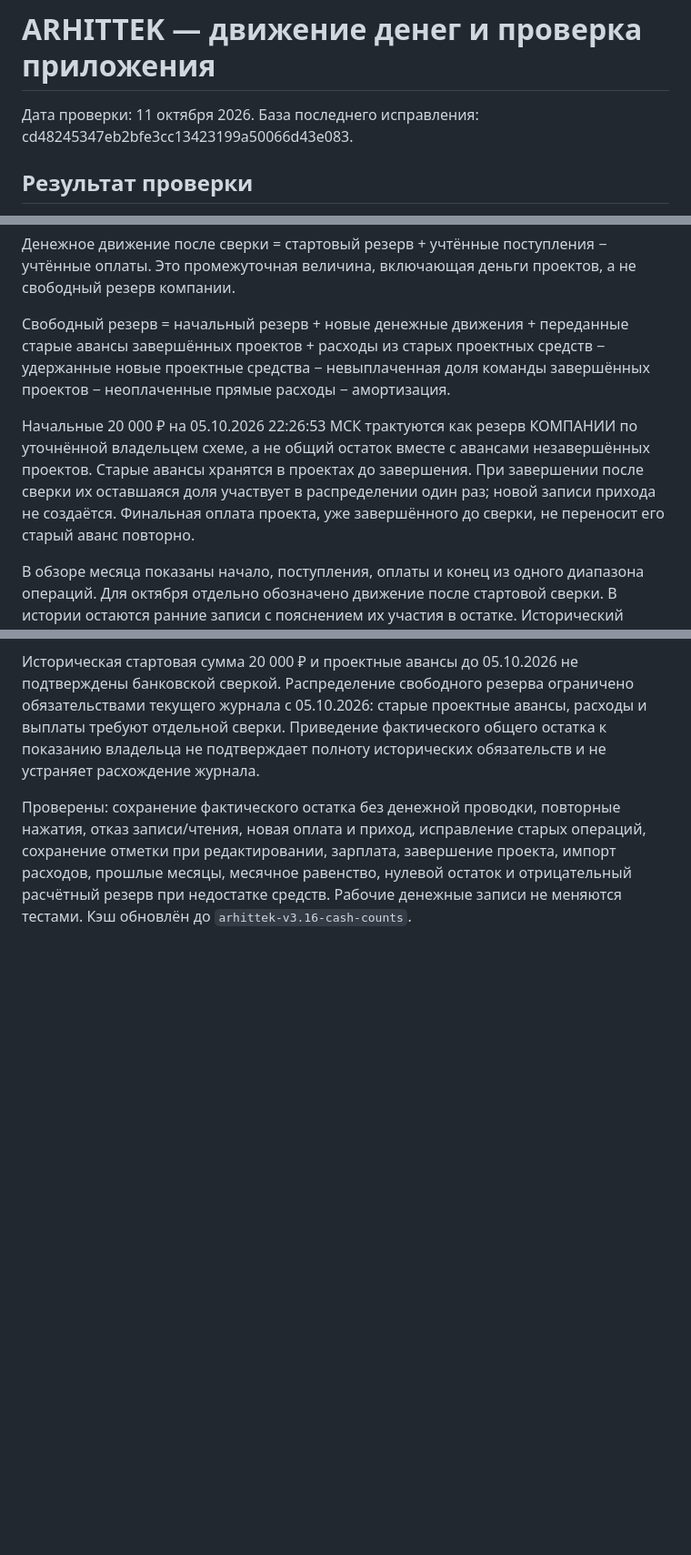
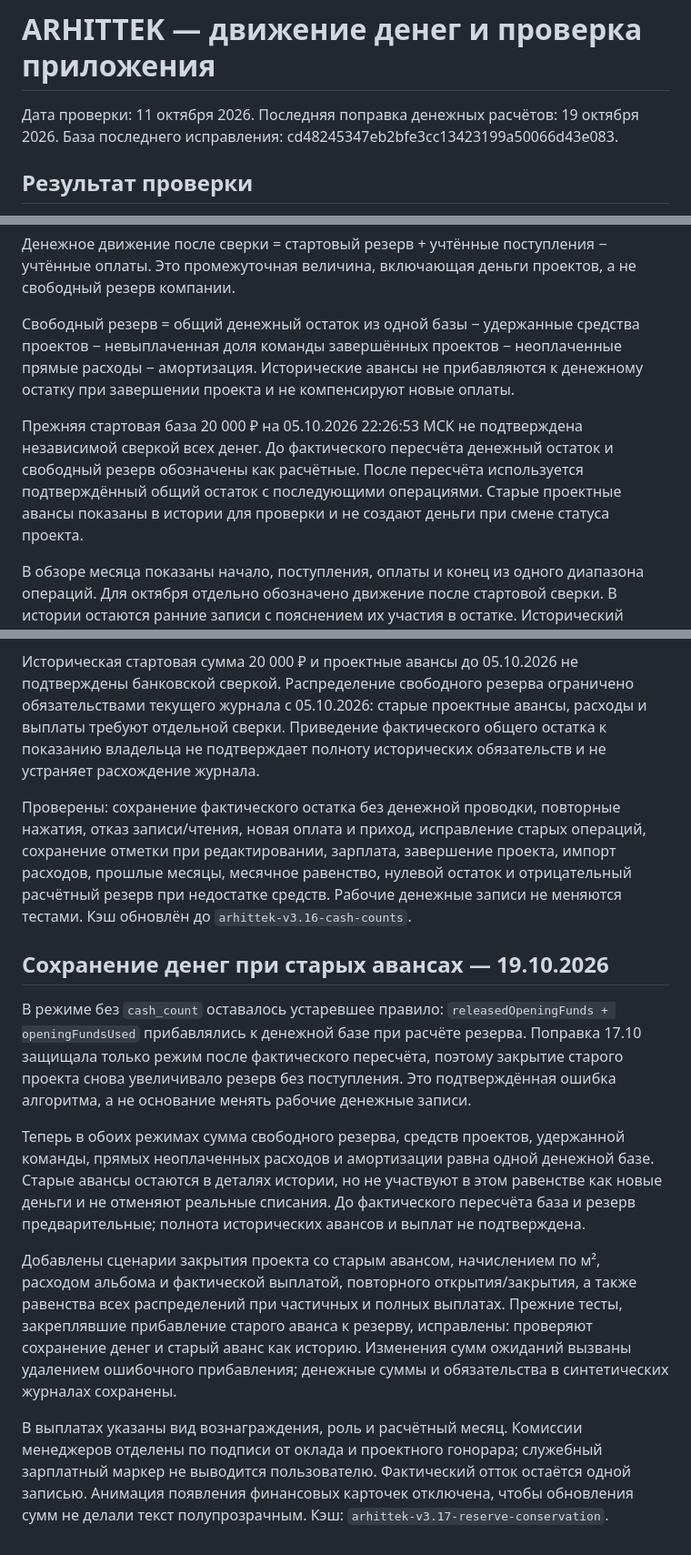
Before and after one commit to edmama121212-tech/arhittek-app, a Markdown page: AUDIT.md, 3 parts joined by grey strips. Shown at 91% size. GitHub-like rendering; blank space fills up the shorter version.

Commit message:
Conserve company money across reserve allocation: AUDIT.md

```diff
--- a/AUDIT.md
+++ b/AUDIT.md
@@ -1,6 +1,6 @@
 # ARHITTEK — движение денег и проверка приложения
 
-Дата проверки: 11 октября 2026. База последнего исправления: cd48245347eb2bfe3cc13423199a50066d43e083.
+Дата проверки: 11 октября 2026. Последняя поправка денежных расчётов: 19 октября 2026. База последнего исправления: cd48245347eb2bfe3cc13423199a50066d43e083.
 
 ## Результат проверки
 
@@ -32,9 +32,9 @@
 
 Денежное движение после сверки = стартовый резерв + учтённые поступления − учтённые оплаты. Это промежуточная величина, включающая деньги проектов, а не свободный резерв компании.
 
-Свободный резерв = начальный резерв + новые денежные движения + переданные старые авансы завершённых проектов + расходы из старых проектных средств − удержанные новые проектные средства − невыплаченная доля команды завершённых проектов − неоплаченные прямые расходы − амортизация.
+Свободный резерв = общий денежный остаток из одной базы − удержанные средства проектов − невыплаченная доля команды завершённых проектов − неоплаченные прямые расходы − амортизация. Исторические авансы не прибавляются к денежному остатку при завершении проекта и не компенсируют новые оплаты.
 
-Начальные 20 000 ₽ на 05.10.2026 22:26:53 МСК трактуются как резерв КОМПАНИИ по уточнённой владельцем схеме, а не общий остаток вместе с авансами незавершённых проектов. Старые авансы хранятся в проектах до завершения. При завершении после сверки их оставшаяся доля участвует в распределении один раз; новой записи прихода не создаётся. Финальная оплата проекта, уже завершённого до сверки, не переносит его старый аванс повторно.
+Прежняя стартовая база 20 000 ₽ на 05.10.2026 22:26:53 МСК не подтверждена независимой сверкой всех денег. До фактического пересчёта денежный остаток и свободный резерв обозначены как расчётные. После пересчёта используется подтверждённый общий остаток с последующими операциями. Старые проектные авансы показаны в истории для проверки и не создают деньги при смене статуса проекта.
 
 В обзоре месяца показаны начало, поступления, оплаты и конец из одного диапазона операций. Для октября отдельно обозначено движение после стартовой сверки. В истории остаются ранние записи с пояснением их участия в остатке. Исторический месяц называется «Прошедший»: серверного бухгалтерского закрытия нет.
 
@@ -143,3 +143,13 @@
 Историческая стартовая сумма 20 000 ₽ и проектные авансы до 05.10.2026 не подтверждены банковской сверкой. Распределение свободного резерва ограничено обязательствами текущего журнала с 05.10.2026: старые проектные авансы, расходы и выплаты требуют отдельной сверки. Приведение фактического общего остатка к показанию владельца не подтверждает полноту исторических обязательств и не устраняет расхождение журнала.
 
 Проверены: сохранение фактического остатка без денежной проводки, повторные нажатия, отказ записи/чтения, новая оплата и приход, исправление старых операций, сохранение отметки при редактировании, зарплата, завершение проекта, импорт расходов, прошлые месяцы, месячное равенство, нулевой остаток и отрицательный расчётный резерв при недостатке средств. Рабочие денежные записи не меняются тестами. Кэш обновлён до `arhittek-v3.16-cash-counts`.
+
+## Сохранение денег при старых авансах — 19.10.2026
+
+В режиме без `cash_count` оставалось устаревшее правило: `releasedOpeningFunds + openingFundsUsed` прибавлялись к денежной базе при расчёте резерва. Поправка 17.10 защищала только режим после фактического пересчёта, поэтому закрытие старого проекта снова увеличивало резерв без поступления. Это подтверждённая ошибка алгоритма, а не основание менять рабочие денежные записи.
+
+Теперь в обоих режимах сумма свободного резерва, средств проектов, удержанной команды, прямых неоплаченных расходов и амортизации равна одной денежной базе. Старые авансы остаются в деталях истории, но не участвуют в этом равенстве как новые деньги и не отменяют реальные списания. До фактического пересчёта база и резерв предварительные; полнота исторических авансов и выплат не подтверждена.
+
+Добавлены сценарии закрытия проекта со старым авансом, начислением по м², расходом альбома и фактической выплатой, повторного открытия/закрытия, а также равенства всех распределений при частичных и полных выплатах. Прежние тесты, закреплявшие прибавление старого аванса к резерву, исправлены: проверяют сохранение денег и старый аванс как историю. Изменения сумм ожиданий вызваны удалением ошибочного прибавления; денежные суммы и обязательства в синтетических журналах сохранены.
+
+В выплатах указаны вид вознаграждения, роль и расчётный месяц. Комиссии менеджеров отделены по подписи от оклада и проектного гонорара; служебный зарплатный маркер не выводится пользователю. Фактический отток остаётся одной записью. Анимация появления финансовых карточек отключена, чтобы обновления сумм не делали текст полупрозрачным. Кэш: `arhittek-v3.17-reserve-conservation`.
```
